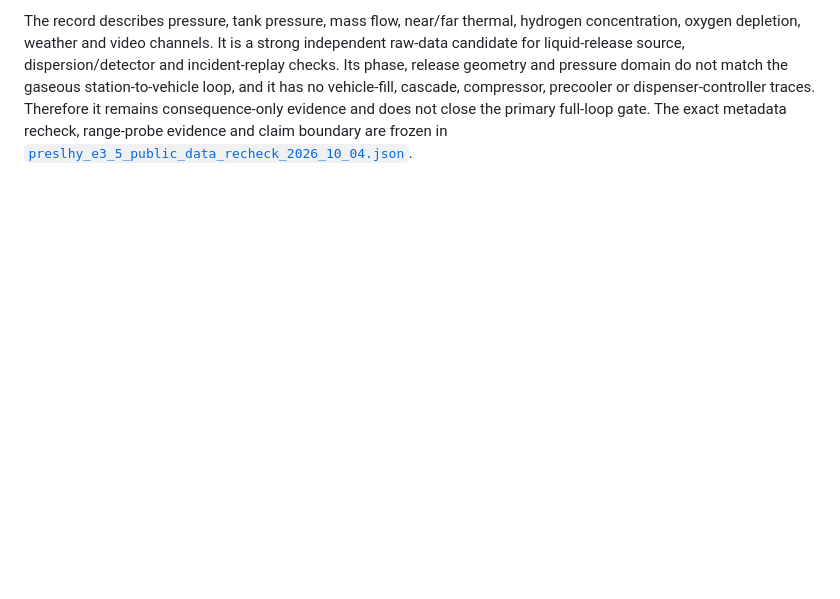
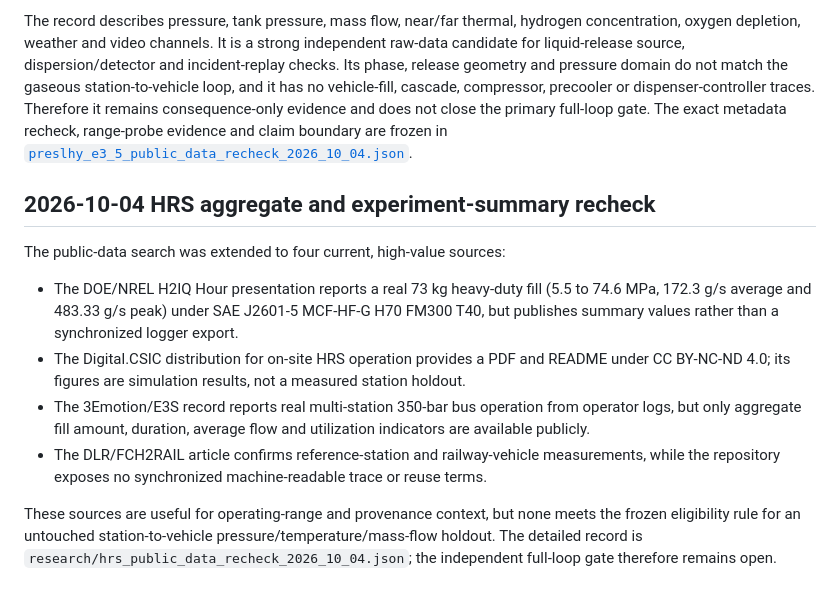
Before and after one commit to lyullee/hydrogen-station-sim, a Markdown page: research/EXTERNAL_FULL_LOOP_DATA_SEARCH.md, the part around the change. Drawn GitHub-style; blank space fills up the shorter version.

Commit message:
Document HRS aggregate source recheck

```diff
--- a/research/EXTERNAL_FULL_LOOP_DATA_SEARCH.md
+++ b/research/EXTERNAL_FULL_LOOP_DATA_SEARCH.md
@@ -958,3 +958,27 @@ Therefore it remains consequence-only evidence and does not close the primary
 full-loop gate. The exact metadata recheck, range-probe evidence and claim
 boundary are frozen in
 [`preslhy_e3_5_public_data_recheck_2026_10_04.json`](preslhy_e3_5_public_data_recheck_2026_10_04.json).
+
+## 2026-10-04 HRS aggregate and experiment-summary recheck
+
+The public-data search was extended to four current, high-value sources:
+
+* The DOE/NREL H2IQ Hour presentation reports a real 73 kg heavy-duty fill
+  (5.5 to 74.6 MPa, 172.3 g/s average and 483.33 g/s peak) under SAE J2601-5
+  MCF-HF-G H70 FM300 T40, but publishes summary values rather than a
+  synchronized logger export.
+* The Digital.CSIC distribution for on-site HRS operation provides a PDF and
+  README under CC BY-NC-ND 4.0; its figures are simulation results, not a
+  measured station holdout.
+* The 3Emotion/E3S record reports real multi-station 350-bar bus operation from
+  operator logs, but only aggregate fill amount, duration, average flow and
+  utilization indicators are available publicly.
+* The DLR/FCH2RAIL article confirms reference-station and railway-vehicle
+  measurements, while the repository exposes no synchronized machine-readable
+  trace or reuse terms.
+
+These sources are useful for operating-range and provenance context, but none
+meets the frozen eligibility rule for an untouched station-to-vehicle
+pressure/temperature/mass-flow holdout. The detailed record is
+`research/hrs_public_data_recheck_2026_10_04.json`; the independent full-loop
+gate therefore remains open.
```
